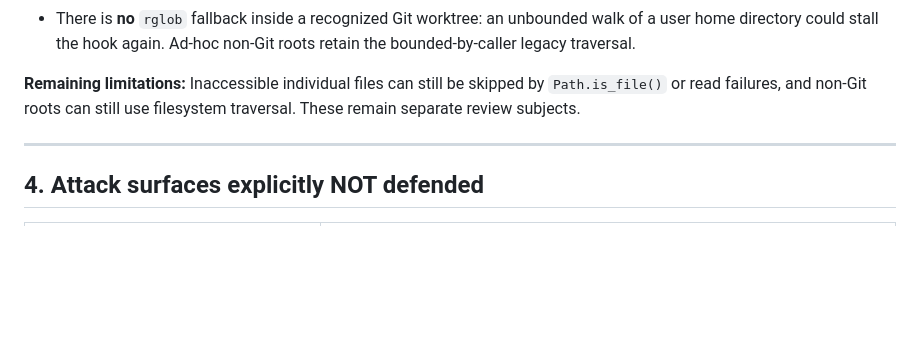
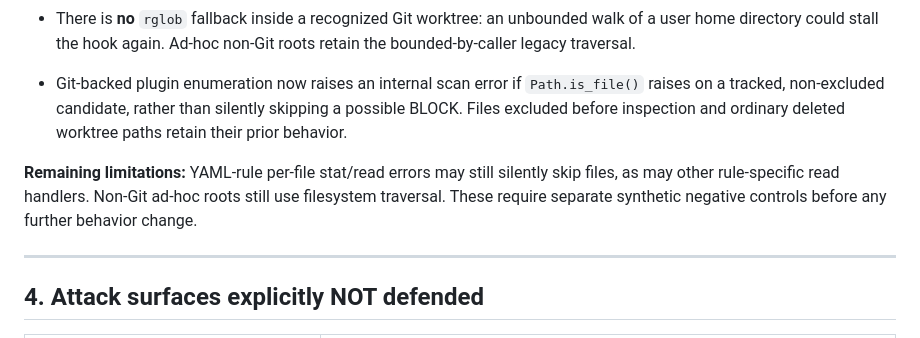
Before and after one commit to mahmood726-cyber/Sentinel, a Markdown page: docs/THREAT_MODEL.md, the part around the change. GitHub-like rendering; blank space fills up the shorter version.

Commit message:
docs(threat-model): scope tracked-file access fail-closed contract

```diff
--- a/docs/THREAT_MODEL.md
+++ b/docs/THREAT_MODEL.md
@@ -169,9 +169,15 @@ insufficient in a hook configured in warn mode.
   an unbounded walk of a user home directory could stall the hook again.
   Ad-hoc non-Git roots retain the bounded-by-caller legacy traversal.
 
-**Remaining limitations:** Inaccessible individual files can still be
-skipped by `Path.is_file()` or read failures, and non-Git roots can still
-use filesystem traversal. These remain separate review subjects.
+- Git-backed plugin enumeration now raises an internal scan error if
+  `Path.is_file()` raises on a tracked, non-excluded candidate, rather
+  than silently skipping a possible BLOCK. Files excluded before inspection
+  and ordinary deleted worktree paths retain their prior behavior.
+
+**Remaining limitations:** YAML-rule per-file stat/read errors may still
+silently skip files, as may other rule-specific read handlers. Non-Git
+ad-hoc roots still use filesystem traversal. These require separate
+synthetic negative controls before any further behavior change.
 
 ---
 
```
